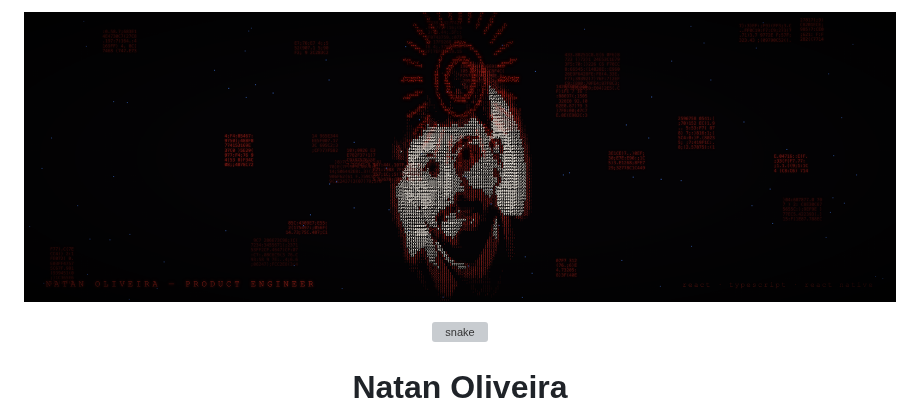
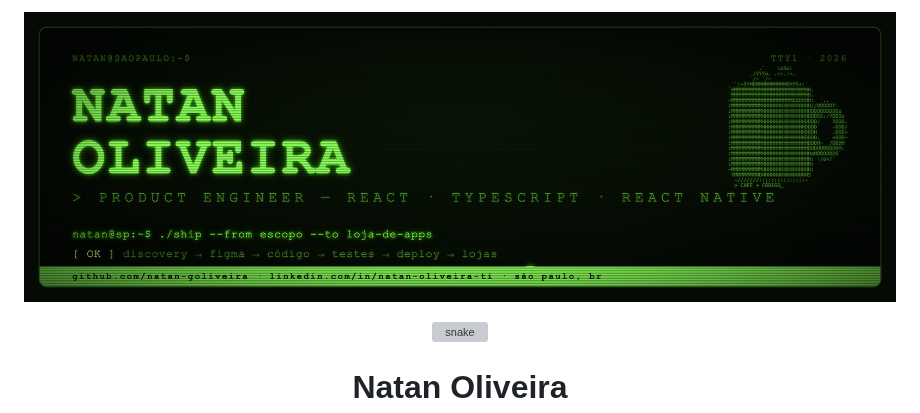
Before and after one commit to natan-goliveira/natan-goliveira, a Markdown page: README.md, the part around the change. Rendered like a GitHub page; pictures changed too: banner-crt.png (added), banner-red.png (deleted); grey boxes are pictures that could not be loaded.

Commit message:
Volta ao banner CRT
Co-Authored-By: Claude Opus 5 (1M context) <noreply@anthropic.com>

```diff
--- a/README.md
+++ b/README.md
@@ -1,6 +1,6 @@
 <div align="center">
 
-![banner](banner-red.png)
+![banner](banner-crt.png)
 
 <img src="https://raw.githubusercontent.com/natan-goliveira/natan-goliveira/output/snake.svg" alt="snake" width="100%" />
 
```
